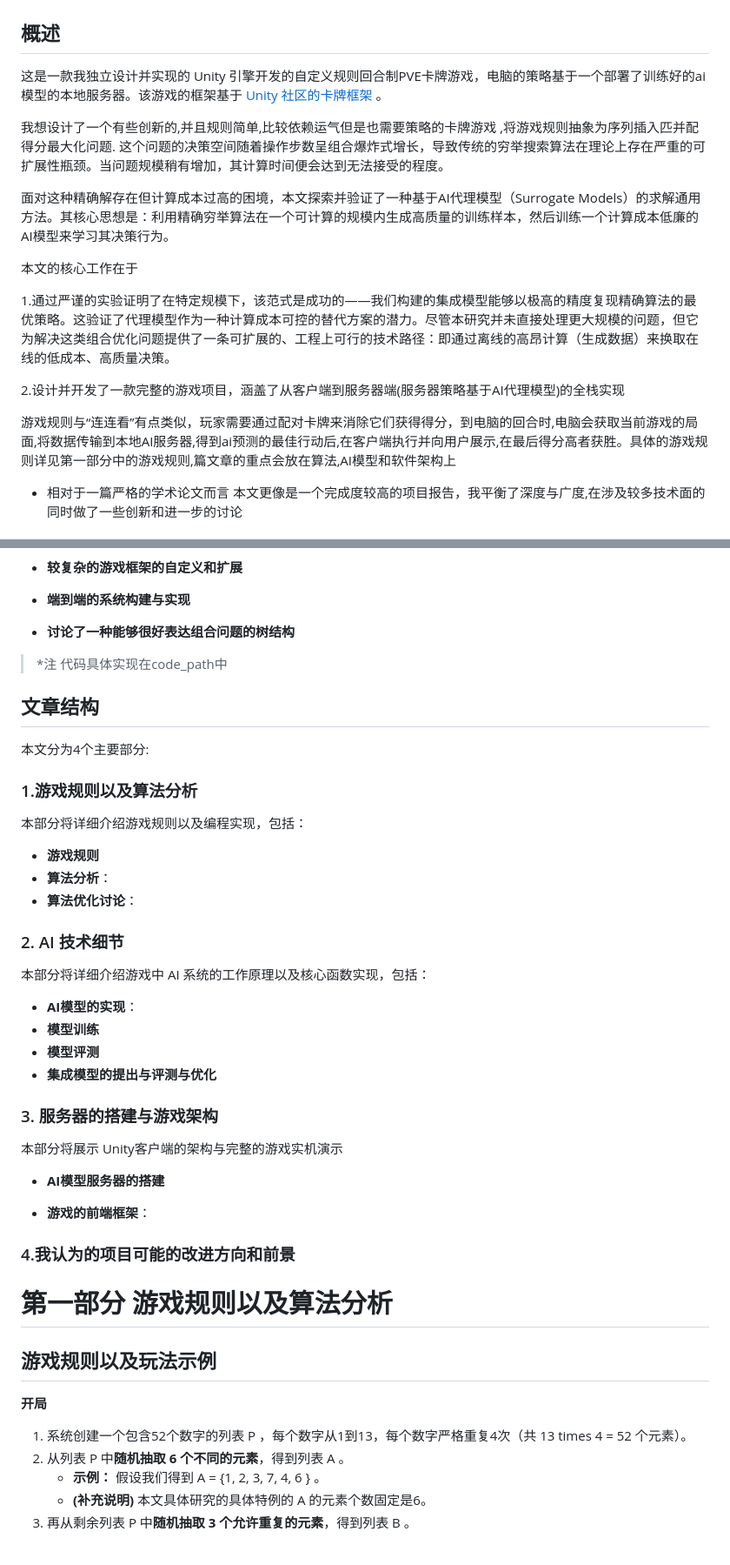
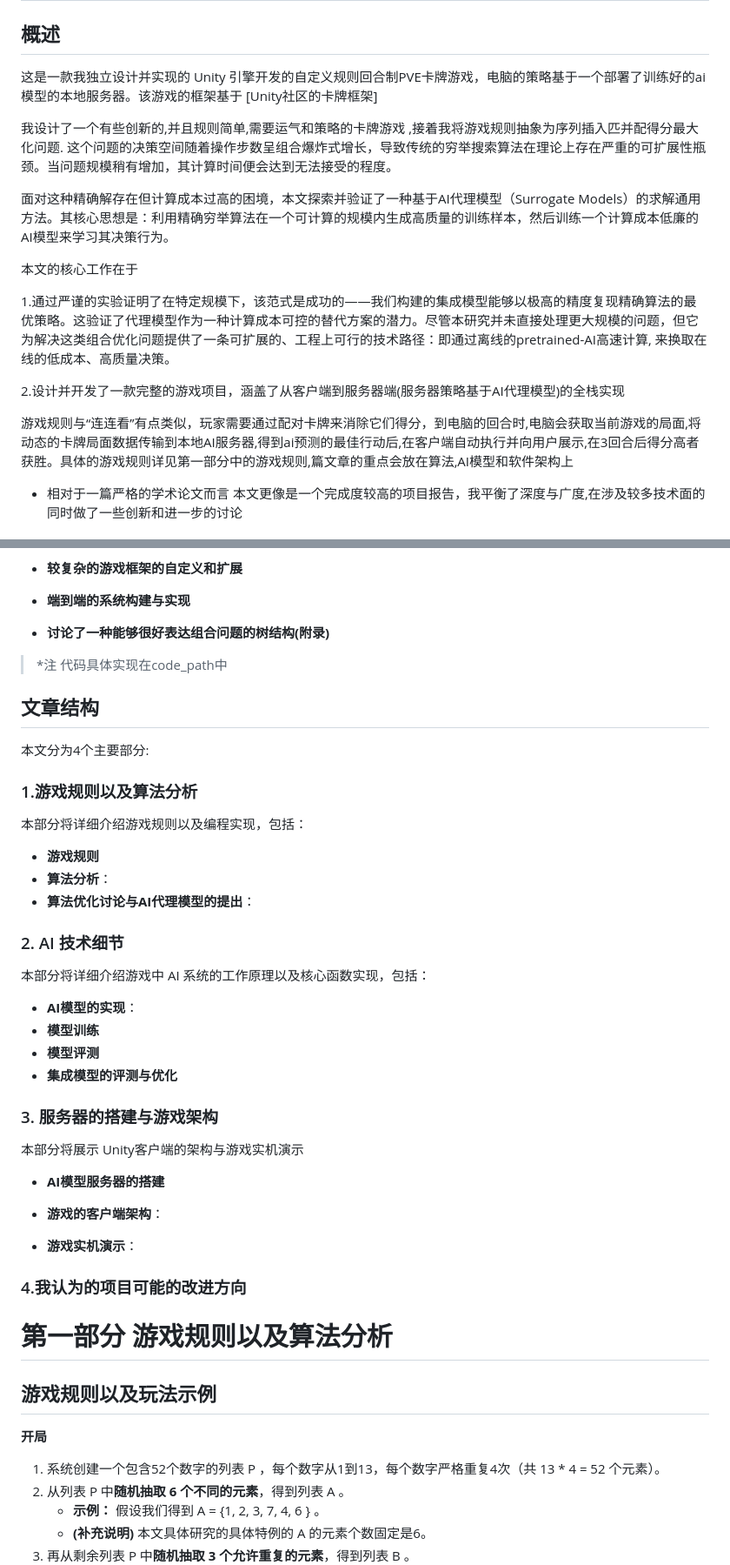
Before and after one commit to tcita/project_manual, a Markdown page: main.md, 2 parts joined by grey strips. Shown at 87% size. Drawn GitHub-style; blank space fills up the shorter version.

```diff
--- a/main.md
+++ b/main.md
@@ -5,19 +5,21 @@
 # AI驱动的卡牌游戏---使用ai模型计算 序列插入匹配得分最大化问题
 
 ## 概述
-这是一款我独立设计并实现的 Unity 引擎开发的自定义规则回合制PVE卡牌游戏，电脑的策略基于一个部署了训练好的ai模型的本地服务器。该游戏的框架基于 [Unity 社区的卡牌框架](https://assetstore.unity.com/packages/tools/game-toolkits/cardhouse-264045) 。
-
-我想设计了一个有些创新的,并且规则简单,比较依赖运气但是也需要策略的卡牌游戏  ,将游戏规则抽象为序列插入匹并配得分最大化问题. 这个问题的决策空间随着操作步数呈组合爆炸式增长，导致传统的穷举搜索算法在理论上存在严重的可扩展性瓶颈。当问题规模稍有增加，其计算时间便会达到无法接受的程度。
+这是一款我独立设计并实现的 Unity 引擎开发的自定义规则回合制PVE卡牌游戏，电脑的策略基于一个部署了训练好的ai模型的本地服务器。该游戏的框架基于  [Unity社区的卡牌框架]
+
+我设计了一个有些创新的,并且规则简单,需要运气和策略的卡牌游戏  ,接着我将游戏规则抽象为序列插入匹并配得分最大化问题. 这个问题的决策空间随着操作步数呈组合爆炸式增长，导致传统的穷举搜索算法在理论上存在严重的可扩展性瓶颈。当问题规模稍有增加，其计算时间便会达到无法接受的程度。
 
 面对这种精确解存在但计算成本过高的困境，本文探索并验证了一种基于AI代理模型（Surrogate Models）的求解通用方法。其核心思想是：利用精确穷举算法在一个可计算的规模内生成高质量的训练样本，然后训练一个计算成本低廉的AI模型来学习其决策行为。
 
 本文的核心工作在于
 
-1.通过严谨的实验证明了在特定规模下，该范式是成功的——我们构建的集成模型能够以极高的精度复现精确算法的最优策略。这验证了代理模型作为一种计算成本可控的替代方案的潜力。尽管本研究并未直接处理更大规模的问题，但它为解决这类组合优化问题提供了一条可扩展的、工程上可行的技术路径：即通过离线的高昂计算（生成数据）来换取在线的低成本、高质量决策。
+1.通过严谨的实验证明了在特定规模下，该范式是成功的——我们构建的集成模型能够以极高的精度复现精确算法的最优策略。这验证了代理模型作为一种计算成本可控的替代方案的潜力。尽管本研究并未直接处理更大规模的问题，但它为解决这类组合优化问题提供了一条可扩展的、工程上可行的技术路径：即通过离线的pretrained-AI高速计算, 来换取在线的低成本、高质量决策。
 
 2.设计并开发了一款完整的游戏项目，涵盖了从客户端到服务器端(服务器策略基于AI代理模型)的全栈实现
 
-游戏规则与“连连看”有点类似，玩家需要通过配对卡牌来消除它们获得得分，到电脑的回合时,电脑会获取当前游戏的局面,将数据传输到本地AI服务器,得到ai预测的最佳行动后,在客户端执行并向用户展示,在最后得分高者获胜。具体的游戏规则详见第一部分中的游戏规则,篇文章的重点会放在算法,AI模型和软件架构上
+
+
+游戏规则与“连连看”有点类似，玩家需要通过配对卡牌来消除它们得分，到电脑的回合时,电脑会获取当前游戏的局面,将动态的卡牌局面数据传输到本地AI服务器,得到ai预测的最佳行动后,在客户端自动执行并向用户展示,在3回合后得分高者获胜。具体的游戏规则详见第一部分中的游戏规则,篇文章的重点会放在算法,AI模型和软件架构上
 
 
 - 相对于一篇严格的学术论文而言 本文更像是一个完成度较高的项目报告，我平衡了深度与广度,在涉及较多技术面的同时做了一些创新和进一步的讨论
@@ -38,7 +40,7 @@
 
 - **端到端的系统构建与实现**
 
-- **讨论了一种能够很好表达组合问题的树结构**
+- **讨论了一种能够很好表达组合问题的树结构(附录)**
 
 >*注 代码具体实现在code_path中
 
@@ -51,7 +53,7 @@
 本部分将详细介绍游戏规则以及编程实现，包括：
 - **游戏规则**
 - **算法分析**：
-- **算法优化讨论**：
+- **算法优化讨论与AI代理模型的提出**：
 
 ### 2. AI 技术细节
 本部分将详细介绍游戏中 AI 系统的工作原理以及核心函数实现，包括：
@@ -59,18 +61,20 @@
 - **AI模型的实现**：
 - **模型训练**
 - **模型评测**
-- **集成模型的提出与评测与优化**
+- **集成模型的评测与优化**
 
 
 ### 3. 服务器的搭建与游戏架构
-本部分将展示 Unity客户端的架构与完整的游戏实机演示
+本部分将展示 Unity客户端的架构与游戏实机演示
 
 - **AI模型服务器的搭建**
 
-- **游戏的前端框架**：
-
-
-### 4.我认为的项目可能的改进方向和前景
+- **游戏的客户端架构**：
+
+- **游戏实机演示**：
+
+
+### 4.我认为的项目可能的改进方向
 
 
 
@@ -83,7 +87,7 @@
 
 **开局**
 
-1.  系统创建一个包含52个数字的列表  P ，每个数字从1到13，每个数字严格重复4次（共  13  times 4 = 52  个元素）。
+1.  系统创建一个包含52个数字的列表  P ，每个数字从1到13，每个数字严格重复4次（共  13 * 4 = 52  个元素）。
 2.  从列表  P  中**随机抽取 6 个不同的元素**，得到列表  A 。
     * **示例：** 假设我们得到  A =  {1, 2, 3, 7, 4, 6 } 。
     * **(补充说明)** 本文具体研究的具体特例的  A  的元素个数固定是6。
```
Also changed, not shown: other parts of main.md (+71 -44 lines), tree1.png (added), tree2.png (added).
